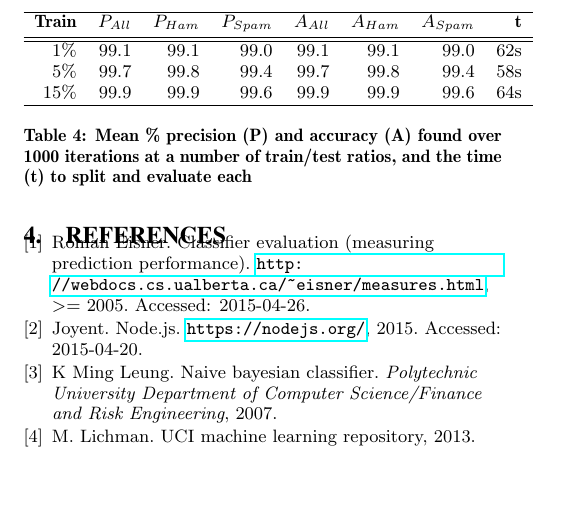
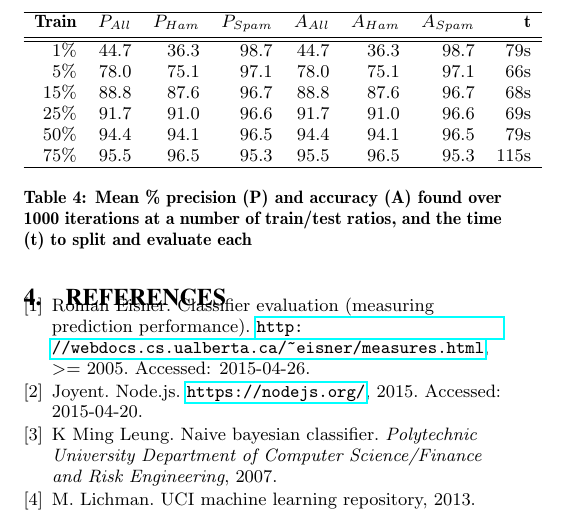
Before and after one commit to ross-nordstrom/cs5860-naive_bayes, a LaTeX paper (paper/proposal.tex, which reads paper/results.tex): part of page 3 of 3, cut so that both start at the same text, the shorter picture padded with empty space. Compiled offline with pdfLaTeX.

Commit message:
begin to collect results on the Badges dataset

```diff
--- a/paper/results.tex
+++ b/paper/results.tex
@@ -89,9 +89,12 @@ for a few train:test ratios are shown in table \ref{table:smsBasicResults}.
         \textbf{\begin{math}A_{All}\end{math}} & \textbf{\begin{math}A_{Ham}\end{math}} & \textbf{\begin{math}A_{Spam}\end{math}} &
         \textbf{t} \\ [0.5ex]
         \hline\hline
-        1\%  & 99.1 & 99.1 & 99.0 & 99.1 & 99.1 & 99.0 & 62s \\
-        5\%  & 99.7 & 99.8 & 99.4 & 99.7 & 99.8 & 99.4 & 58s \\
-        15\% & 99.9 & 99.9 & 99.6 & 99.9 & 99.9 & 99.6 & 64s \\
+        1\%  & 44.7 & 36.3 & 98.7 & 44.7 & 36.3 & 98.7 & 79s \\
+        5\%  & 78.0 & 75.1 & 97.1 & 78.0 & 75.1 & 97.1 & 66s \\
+        15\% & 88.8 & 87.6 & 96.7 & 88.8 & 87.6 & 96.7 & 68s \\
+        25\% & 91.7 & 91.0 & 96.6 & 91.7 & 91.0 & 96.6 & 69s \\
+        50\% & 94.4 & 94.1 & 96.5 & 94.4 & 94.1 & 96.5 & 79s \\
+        75\% & 95.5 & 96.5 & 95.3 & 95.5 & 96.5 & 95.3 & 115s \\
         \hline
     \end{tabular}
     \caption{Mean \% precision (P) and accuracy (A) found over 1000 iterations at a number of train/test ratios,
```
Also changed, not shown: paper/img/sms_basic-accuracy.png, paper/img/sms_basic-precision.png, paper/img/sms_basic-recall.png, paper/img/sms_basic-specificity.png, 1 other file.
